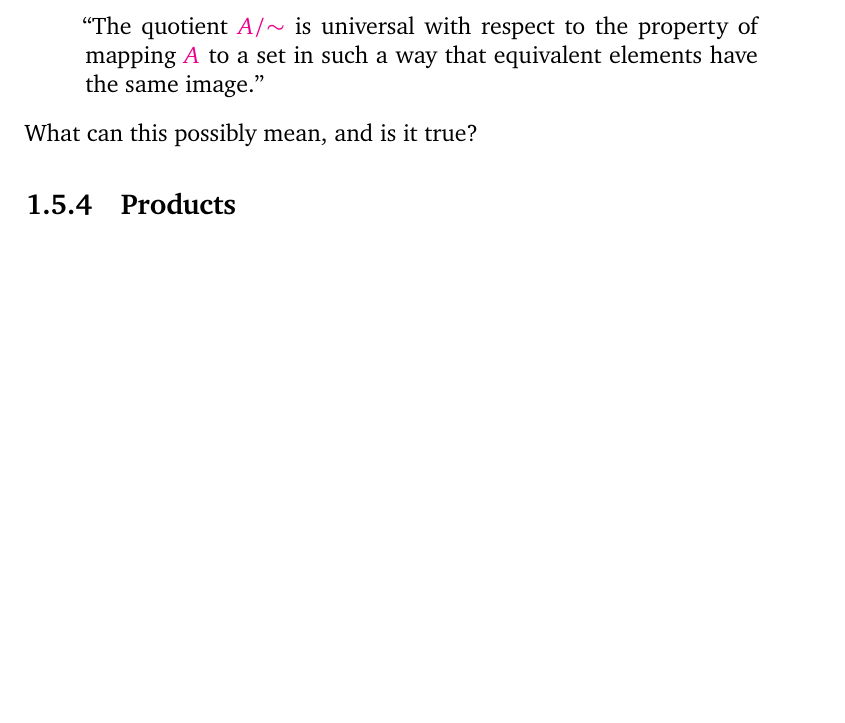
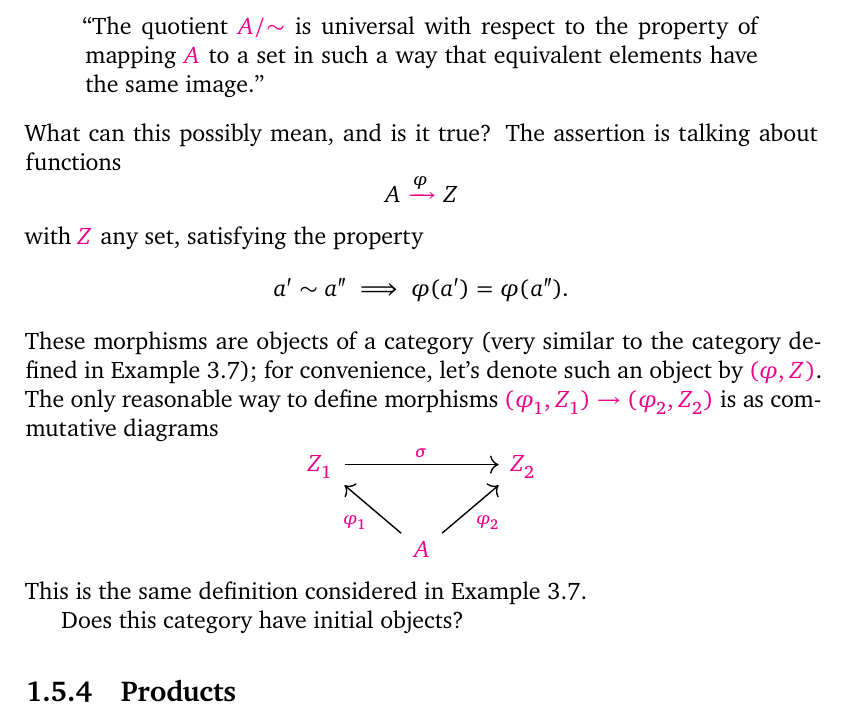
Before and after one commit to kvanvels/algebra_0, a LaTeX book (master.tex, which reads chapters/prelims.tex): part of page 42 of 45, cut so that both start at the same text, the shorter picture padded with empty space. Compiled offline with XeLaTeX; a missing font is replaced by an installed copy or a similar font.

Commit message:
prelims: convert §5.3 functions/category setup with tikzcd

```diff
--- a/chapters/prelims.tex
+++ b/chapters/prelims.tex
@@ -1966,28 +1966,27 @@ assertion:
 $A$ to a set in such a way that equivalent elements have the same image.''
 \end{quote}
 What can this possibly mean, and is it true?
-% The assertion is talking about functions
-% A
-%  \phi
-%  / Z
-% with Z any set, satisfying the property
-% a\setminus  \sim  a\setminus \setminus  \Rightarrow  \phi (a\setminus  ) = \phi
-% (a\setminus \setminus ).
-% These morphisms are objects of a category (very similar to the category defined
-% in
-% Example 3.7); for convenience, let's denote such an object by (\phi , Z). The
-% only rea-
-% sonable way to define morphisms (\phi 1 , Z1 ) \to  (\phi 2 , Z2 ) is as
-% commutative diagrams
-% Z1 \sigma
-%  / Z2
-% Z5
-%  D
-% \phi 1 55
-%  \phi 2
-% A
-% This is the same definition considered in Example 3.7.
-% Does this category have initial objects?
+The assertion is talking about functions
+\[
+  A \xrightarrow{\varphi} Z
+\]
+with $Z$ any set, satisfying the property
+\[
+  a' \sim a'' \implies \varphi(a') = \varphi(a'').
+\]
+These morphisms are objects of a category (very similar to the category defined
+in Example~3.7); for convenience, let's denote such an object by $(\varphi, Z)$.
+The only reasonable way to define morphisms $(\varphi_1, Z_1) \to (\varphi_2, Z_2)$
+is as commutative diagrams
+\[
+\begin{tikzcd}
+  Z_1 \arrow[rr, "\sigma"] & & Z_2 \\
+  & A \arrow[ul, "\varphi_1"] \arrow[ur, "\varphi_2"'] &
+\end{tikzcd}
+\]
+This is the same definition considered in Example~3.7.
+
+Does this category have initial objects?
 % Claim 5.5. Denoting by \pi  the `canonical projection' defined in Example 2.6,
 % the
 % pair (\pi , A/\sim ) is an initial object of this category.
```
